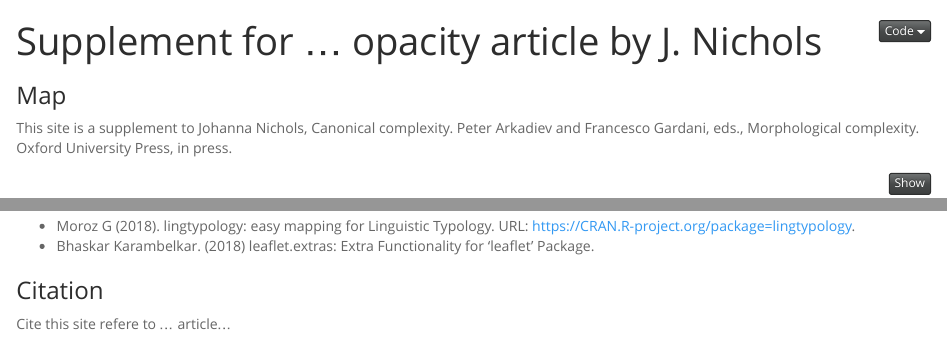
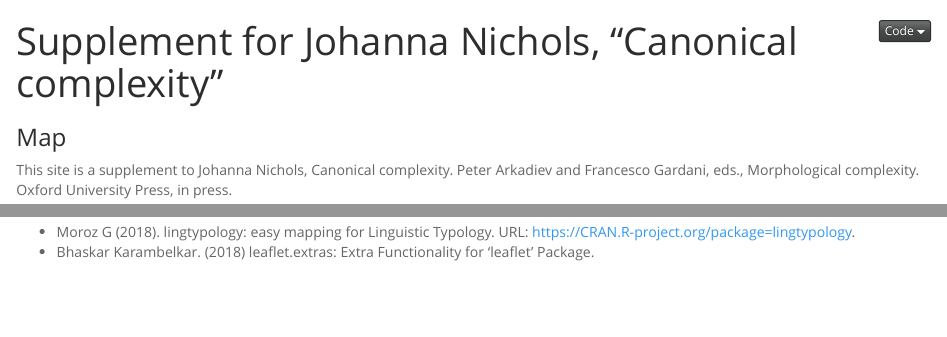
Before and after one commit to LingConLab/opacity_Johanna, an R Markdown document (index.Rmd): the page in a window 1100 px wide, from its top, and a second part further down, joined at a grey line. Rendered offline with R 4.5, knitr and Pandoc, with nearby package versions; some code elsewhere in the file could not run offline.

Commit message:
Update index.Rmd

```diff
--- a/index.Rmd
+++ b/index.Rmd
@@ -1,5 +1,5 @@
 ---
-title: "Supplement for ... opacity article by J. Nichols"
+title: 'Supplement for Johanna Nichols, "Canonical complexity"'
 output:
   html_document:
     theme: spacelab
@@ -38,6 +38,3 @@ This map created with `lingtyplogy` and `leaflet.extras` packages:
 Typology. URL: <https://CRAN.R-project.org/package=lingtypology>.
 * Bhaskar Karambelkar. (2018) leaflet.extras: Extra Functionality
   for 'leaflet' Package.
-
-### Citation
-Cite this site refere to ... article...
```
